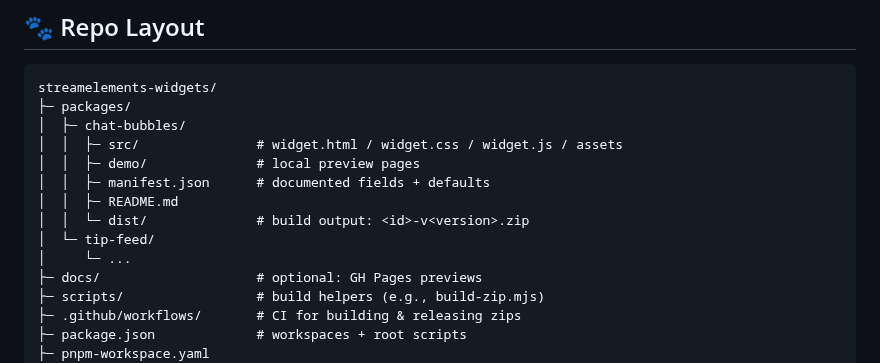
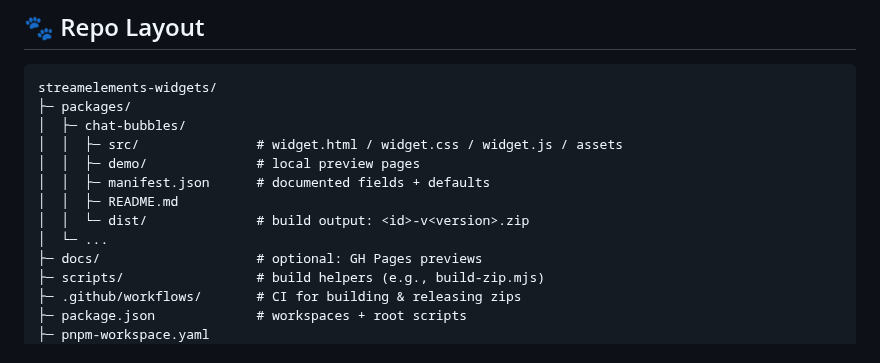
Before and after one commit to nekolessi/streamelements-widgets, a Markdown page: README.md, the part around the change. Drawn GitHub-style.

```diff
--- a/README.md
+++ b/README.md
@@ -22,8 +22,7 @@ MIT](https://img.shields.io/badge/License-MIT-green.svg)](./LICENSE)
     │  │  ├─ manifest.json      # documented fields + defaults
     │  │  ├─ README.md
     │  │  └─ dist/              # build output: <id>-v<version>.zip
-    │  └─ tip-feed/
-    │     └─ ...
+    │  └─ ...
     ├─ docs/                    # optional: GH Pages previews
     ├─ scripts/                 # build helpers (e.g., build-zip.mjs)
     ├─ .github/workflows/       # CI for building & releasing zips
```
